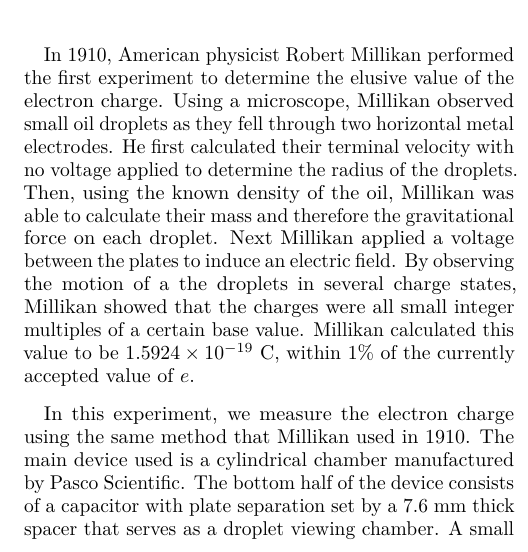
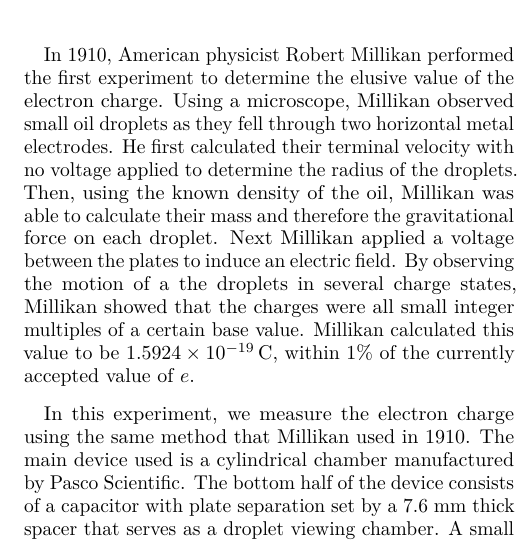
Before and after one commit to jburzy01/Millikan, a LaTeX paper (report/lab2.tex): part of one column of the page, cut so that both start at the same text. Compiled offline with pdfLaTeX.

Commit message:
minor report changes

```diff
--- a/report/lab2.tex
+++ b/report/lab2.tex
@@ -33,7 +33,7 @@
 %----------------------------------------------------------------------
 \section{Introduction}
 
-In 1910, American physicist Robert Millikan performed the first experiment to determine the elusive value of the electron charge. Using a microscope, Millikan observed small oil droplets as they fell through two horizontal metal electrodes. He first calculated their terminal velocity with no voltage applied to determine the radius of the droplets. Then, using the known density of the oil, Millikan was able to calculate their mass and therefore the gravitational force on each droplet. Next Millikan applied a voltage between the plates to induce an electric field. By observing the motion of a the droplets in several charge states, Millikan showed that the charges were all small integer multiples of a certain base value. Millikan calculated this value to be $1.5924 \times 10^{-19}$ C, within $1\%$ of the currently accepted value of $e$.
+In 1910, American physicist Robert Millikan performed the first experiment to determine the elusive value of the electron charge. Using a microscope, Millikan observed small oil droplets as they fell through two horizontal metal electrodes. He first calculated their terminal velocity with no voltage applied to determine the radius of the droplets. Then, using the known density of the oil, Millikan was able to calculate their mass and therefore the gravitational force on each droplet. Next Millikan applied a voltage between the plates to induce an electric field. By observing the motion of a the droplets in several charge states, Millikan showed that the charges were all small integer multiples of a certain base value. Millikan calculated this value to be $\SI{1.5924 e -19}{C}$, within $1\%$ of the currently accepted value of $e$.
 
 In this experiment, we measure the electron charge using the same method that Millikan used in 1910. The main device used is a cylindrical chamber manufactured by Pasco Scientific. The bottom half of the device consists of a capacitor with plate separation set by a 7.6 mm thick spacer that serves as a droplet viewing chamber. A small hole at the top of this chamber allows for oil droplets to enter the viewing region, where they are illuminated by an LED and viewed through a microscope. Using an atomizer, oil droplets are deposited into the upper chamber. In the process, the droplets acquire an electric charge. The droplets diffuse from the upper chamber through the small hole at the top of the lower chamber and enter the viewing region. By applying a voltage and observing the velocities of the oil droplets, we may deduce the concentration of charge on each droplet. Finally, we may calculate the difference between these charge states and conclude that they are integer multiples of some constant value. By calculating this value, we will obtain the charge of a single electron.
 
```
Also changed, not shown: report/lab2.pdf, 1 other file.
